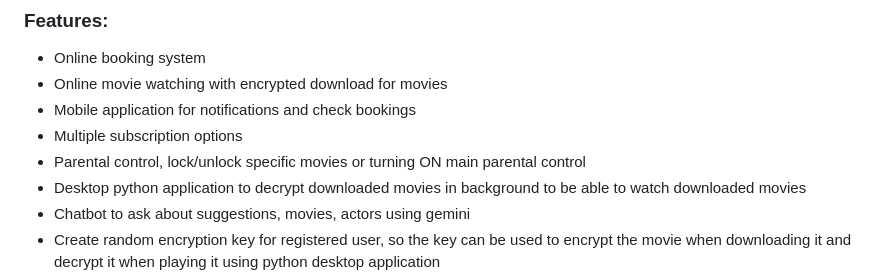
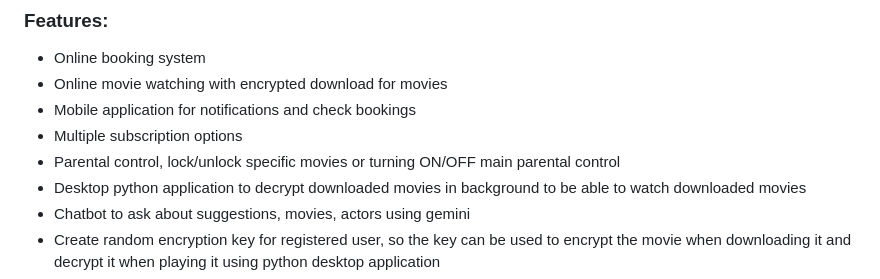
Before and after one commit to Fadel-Rammal/Movies-Series, a Markdown page: README.md, the part around the change. Drawn GitHub-style.

```diff
--- a/README.md
+++ b/README.md
@@ -12,7 +12,7 @@ Developed using: HTML, CSS, JS, PHP, Bootstrap, Python, Java.
 - Online movie watching with encrypted download for movies
 - Mobile application for notifications and check bookings
 - Multiple subscription options
-- Parental control, lock/unlock specific movies or turning ON main parental control
+- Parental control, lock/unlock specific movies or turning ON/OFF main parental control
 - Desktop python application to decrypt downloaded movies in background to be able to watch downloaded movies
 - Chatbot to ask about suggestions, movies, actors using gemini
 - Create random encryption key for registered user, so the key can be used to encrypt the movie when downloading it and decrypt it when playing it using python desktop application
```
